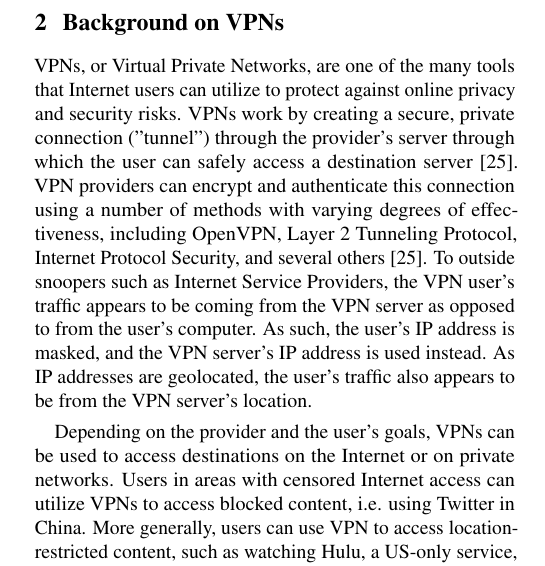
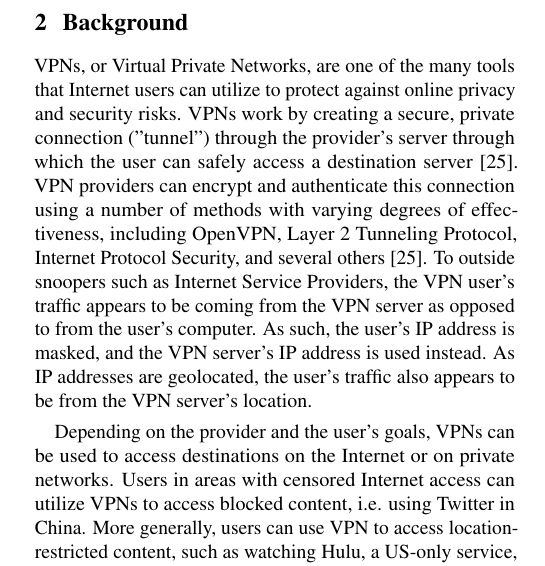
Before and after one commit to noise-lab/vpn-usage-survey-old, a LaTeX document (paper.tex, which reads sections/background.tex): part of one column of page 1 of 20, cut at the place of the change. Compiled offline with pdfLaTeX.

Commit message:
section title cleanup

```diff
--- a/sections/background.tex
+++ b/sections/background.tex
@@ -1,4 +1,4 @@
-\section{Background on VPNs}\label{sec:background}
+\section{Background}\label{sec:background}
 VPNs, or Virtual Private Networks, are one of the many tools that Internet
 users can utilize to protect against online privacy and security risks. VPNs
 work by creating a secure, private connection ("tunnel") through the
```
